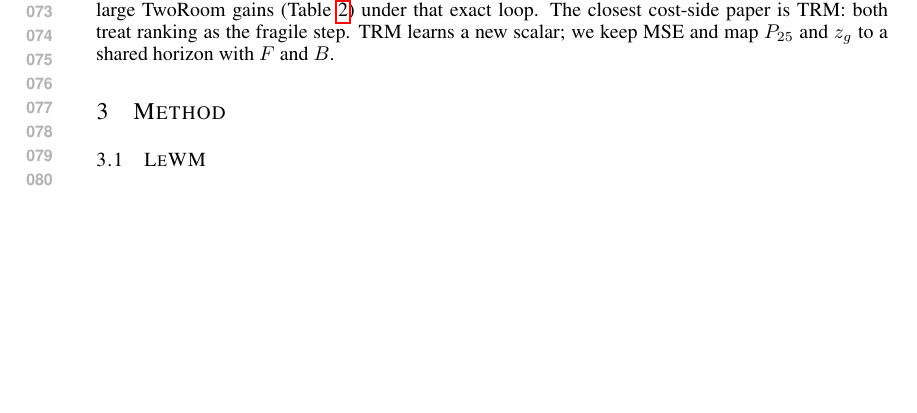
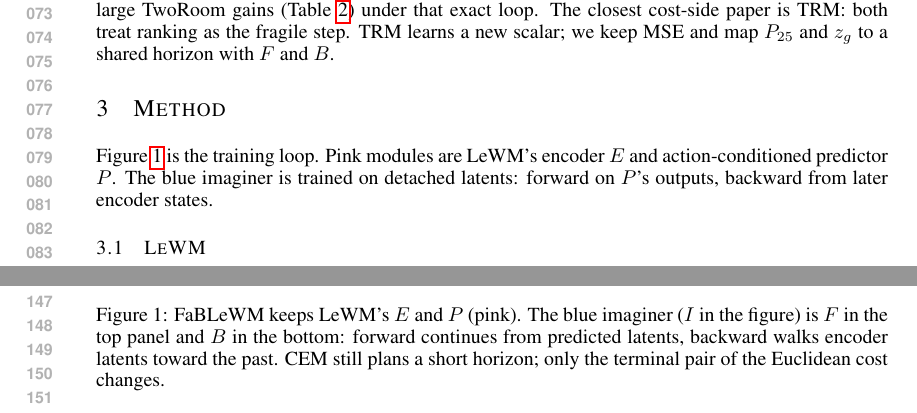
Before and after one commit to ybenzou/Forward-Backward-LeWM, a LaTeX paper (paper/iclr2027_conference.tex): part of page 2 of 7 before the commit and two parts of pages 2 and 3 of 8 after it, the two joined at a grey line, cut so that both start at the same text, the shorter picture padded with empty space. Compiled offline with pdfLaTeX.

Commit message:
Add the FaBLeWM training-loop figure to the method section.
Co-authored-by: Cursor <cursoragent@cursor.com>

```diff
--- a/paper/iclr2027_conference.tex
+++ b/paper/iclr2027_conference.tex
@@ -139,3 +140,8 @@ $F$ and $B$.
 
 \section{Method}
 \label{sec:method}
+
+Figure~\ref{fig:framework} is the training loop. Pink modules are
+LeWM's encoder $E$ and action-conditioned predictor $P$. The blue
+imaginer is trained on detached latents: forward on $P$'s outputs,
+backward from later encoder states.
@@ -142,3 +153,10 @@ $F$ and $B$.
+\caption{FaBLeWM keeps LeWM's $E$ and $P$ (pink). The blue imaginer
+($I$ in the figure) is $F$ in the top panel and $B$ in the bottom:
+forward continues from predicted latents, backward walks encoder
+latents toward the past. CEM still plans a short horizon; only the
+terminal pair of the Euclidean cost changes.}
+\label{fig:framework}
+\end{figure}
 
 \subsection{LeWM}
 \label{sec:lewm}
```
Also changed, not shown: paper/figures/lewm.png (added), paper/figures/lewm.svg (added), paper/iclr2027_conference.tex (8 more changed lines).
